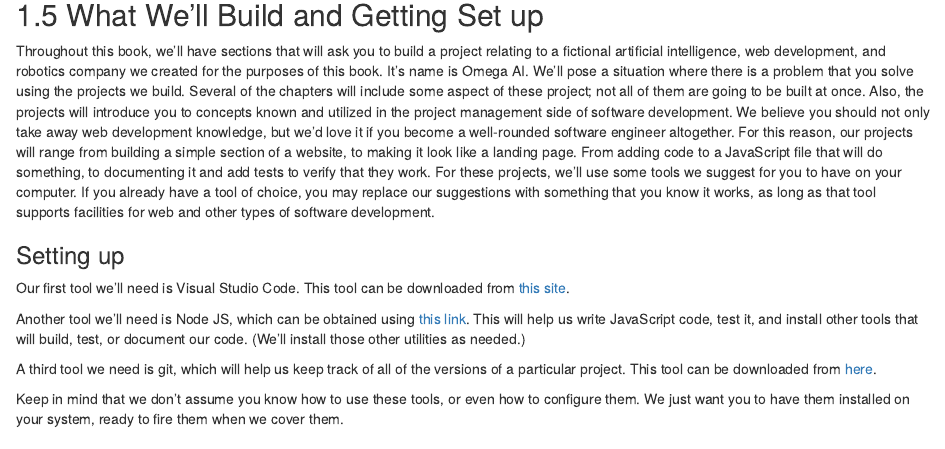
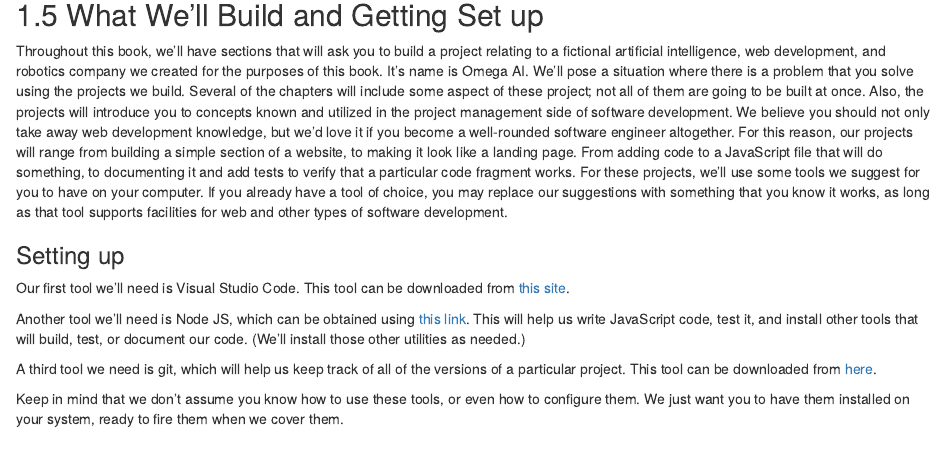
Before and after one commit to Kevin-Morales/Accessible-Web-Development, an R Markdown document (01-introduction.Rmd): the page in a window 1100 px wide, from 2690 px down. Rendered offline with R 4.5, knitr and Pandoc, with nearby package versions; drawn as R Markdown's standard HTML page in place of the format the file asks for.

Commit message:
Edits 01-introduction.Rmd for spelling mistakes.

```diff
--- a/01-introduction.Rmd
+++ b/01-introduction.Rmd
@@ -89,7 +89,7 @@ We could have started by using some of these frameworks, but they always change,
 
 ## What We'll Build and Getting Set up
 
-Throughout this book, we'll have sections that will ask you to build a project relating to a fictional artificial intelligence, web development, and robotics company we created for the purposes of this book. It's name is Omega AI. We'll pose a situation where there is a problem that you solve using the projects we build. Several of the chapters will include some aspect of these project; not all of them are going to be built at once. Also, the projects will introduce you to concepts known and utilized in the project management side of software development. We believe you should not only take away web development knowledge, but we'd love it if you become a well-rounded software engineer altogether. For this reason, our projects will range from building a simple section of a website, to making it look like a landing page. From adding code to a JavaScript file that will do something, to documenting it and add tests to verify that they work.
+Throughout this book, we'll have sections that will ask you to build a project relating to a fictional artificial intelligence, web development, and robotics company we created for the purposes of this book. It's name is Omega AI. We'll pose a situation where there is a problem that you solve using the projects we build. Several of the chapters will include some aspect of these project; not all of them are going to be built at once. Also, the projects will introduce you to concepts known and utilized in the project management side of software development. We believe you should not only take away web development knowledge, but we'd love it if you become a well-rounded software engineer altogether. For this reason, our projects will range from building a simple section of a website, to making it look like a landing page. From adding code to a JavaScript file that will do something, to documenting it and add tests to verify that a particular code fragment works.
 For these projects, we'll use some tools we suggest for you to have on your computer. If you already have a tool of choice, you may replace our suggestions with something that you know it works, as long as that tool supports facilities for web and other types of software development.
 
 ### Setting up{-}
```
